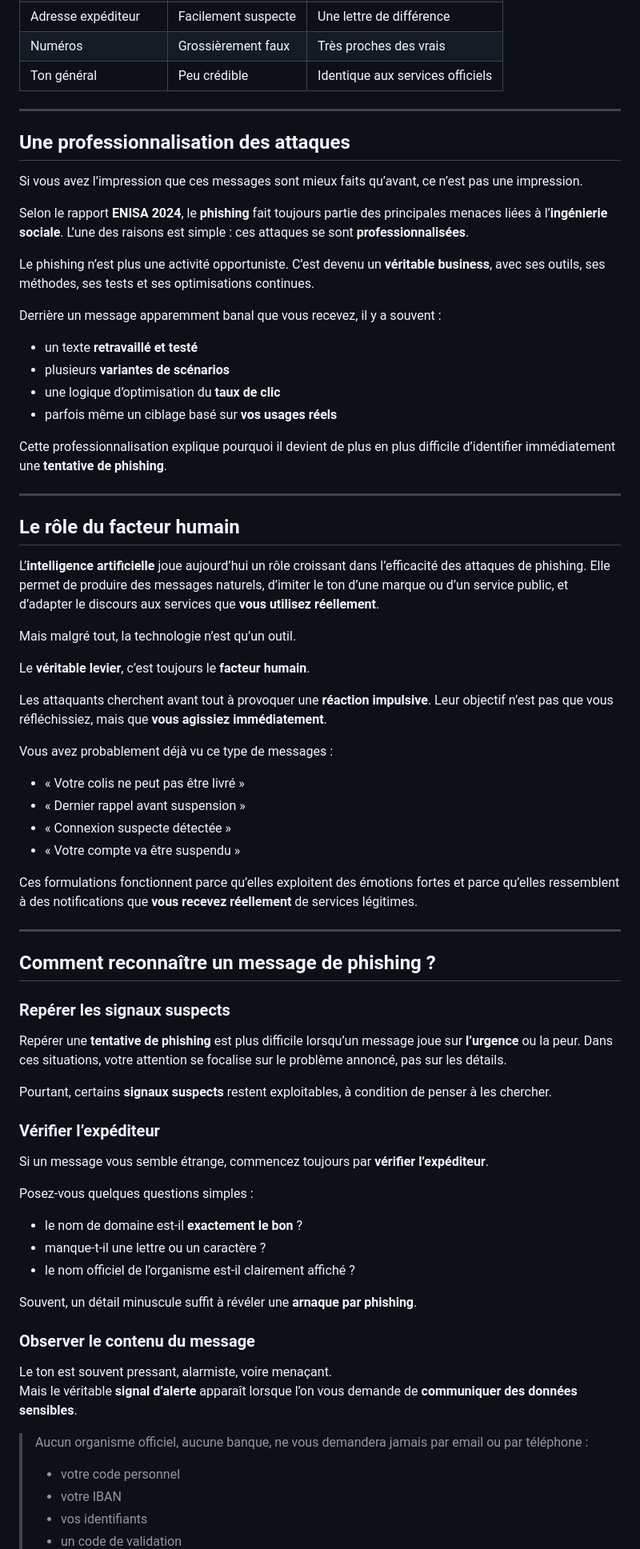
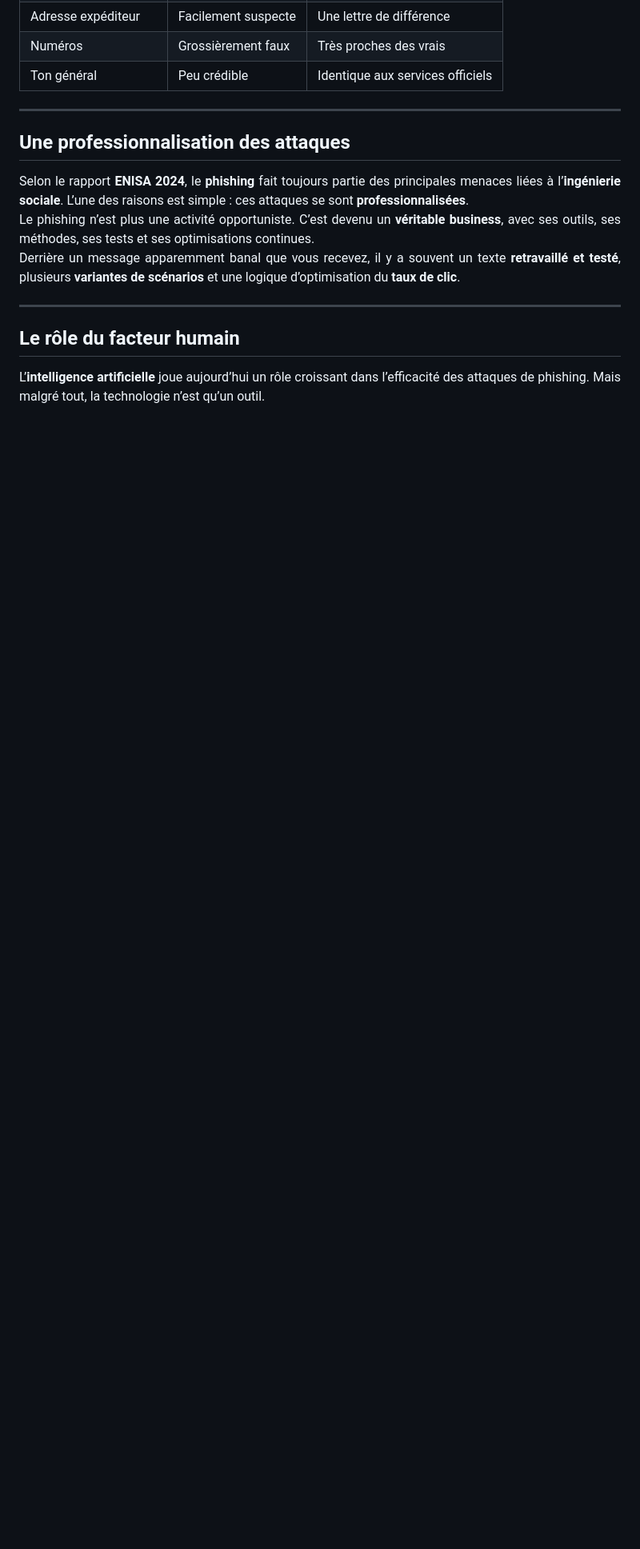
Before and after one commit to eo-redactrice-web/article-phishing-2026, a Markdown page: article.md, the part around one of its changes. Shown at 80% size. Drawn GitHub-style; blank space fills up the shorter version.

```diff
--- a/article.md
+++ b/article.md
@@ -41,69 +58,23 @@ Pris séparément, ces éléments peuvent passer inaperçus. Mais mis bout à bo
 
 ## Une professionnalisation des attaques
 
-Si vous avez l’impression que ces messages sont mieux faits qu’avant, ce n’est pas une impression.
+<div align="justify">
+Selon le rapport <strong>ENISA 2024</strong>, le <strong>phishing</strong> fait toujours partie des principales menaces liées à l’<strong>ingénierie sociale</strong>. L’une des raisons est simple : ces attaques se sont <strong>professionnalisées</strong>.
+</div>
 
-Selon le rapport **ENISA 2024**, le **phishing** fait toujours partie des principales menaces liées à l’**ingénierie sociale**. L’une des raisons est simple : ces attaques se sont **professionnalisées**.
+<div align="justify">
+Le phishing n’est plus une activité opportuniste. C’est devenu un <strong>véritable business</strong>, avec ses outils, ses méthodes, ses tests et ses optimisations continues.
+</div>
 
-Le phishing n’est plus une activité opportuniste. C’est devenu un **véritable business**, avec ses outils, ses méthodes, ses tests et ses optimisations continues.
-
-Derrière un message apparemment banal que vous recevez, il y a souvent :
-- un texte **retravaillé et testé**
-- plusieurs **variantes de scénarios**
-- une logique d’optimisation du **taux de clic**
-- parfois même un ciblage basé sur **vos usages réels**
-
-Cette professionnalisation explique pourquoi il devient de plus en plus difficile d’identifier immédiatement une **tentative de phishing**.
+<div align="justify">
+Derrière un message apparemment banal que vous recevez, il y a souvent un texte <strong>retravaillé et testé</strong>, plusieurs <strong>variantes de scénarios</strong> et une logique d’optimisation du <strong>taux de clic</strong>.
+</div>
 
 ---
 
 ## Le rôle du facteur humain
 
-L’**intelligence artificielle** joue aujourd’hui un rôle croissant dans l’efficacité des attaques de phishing. Elle permet de produire des messages naturels, d’imiter le ton d’une marque ou d’un service public, et d’adapter le discours aux services que **vous utilisez réellement**.
+<div align="justify">
+L’<strong>intelligence artificielle</strong> joue aujourd’hui un rôle croissant dans l’efficacité des attaques de phishing. Mais malgré tout, la technologie n’est qu’un outil.
+</div>
 
-Mais malgré tout, la technologie n’est qu’un outil.
-
-Le **véritable levier**, c’est toujours le **facteur humain**.
-
-Les attaquants cherchent avant tout à provoquer une **réaction impulsive**. Leur objectif n’est pas que vous réfléchissiez, mais que **vous agissiez immédiatement**.
-
-Vous avez probablement déjà vu ce type de messages :
-- « Votre colis ne peut pas être livré »
-- « Dernier rappel avant suspension »
-- « Connexion suspecte détectée »
-- « Votre compte va être suspendu »
-
-Ces formulations fonctionnent parce qu’elles exploitent des émotions fortes et parce qu’elles ressemblent à des notifications que **vous recevez réellement** de services légitimes.
-
----
-
-## Comment reconnaître un message de phishing ?
-
-### Repérer les signaux suspects
-
-Repérer une **tentative de phishing** est plus difficile lorsqu’un message joue sur **l’urgence** ou la peur. Dans ces situations, votre attention se focalise sur le problème annoncé, pas sur les détails.
-
-Pourtant, certains **signaux suspects** restent exploitables, à condition de penser à les chercher.
-
-### Vérifier l’expéditeur
-
-Si un message vous semble étrange, commencez toujours par **vérifier l’expéditeur**.
-
-Posez-vous quelques questions simples :
-- le nom de domaine est-il **exactement le bon** ?
-- manque-t-il une lettre ou un caractère ?
-- le nom officiel de l’organisme est-il clairement affiché ?
-
-Souvent, un détail minuscule suffit à révéler une **arnaque par phishing**.
-
-### Observer le contenu du message
-
-Le ton est souvent pressant, alarmiste, voire menaçant.
-Mais le véritable **signal d’alerte** apparaît lorsque l’on vous demande de **communiquer des données sensibles**.
-
-> Aucun organisme officiel, aucune banque, ne vous demandera jamais par email ou par téléphone :
-> - votre code personnel
-> - votre IBAN
-> - vos identifiants
-> - un code de validation
-
```
Also changed, not shown: other parts of article.md (+39 -86 lines).
